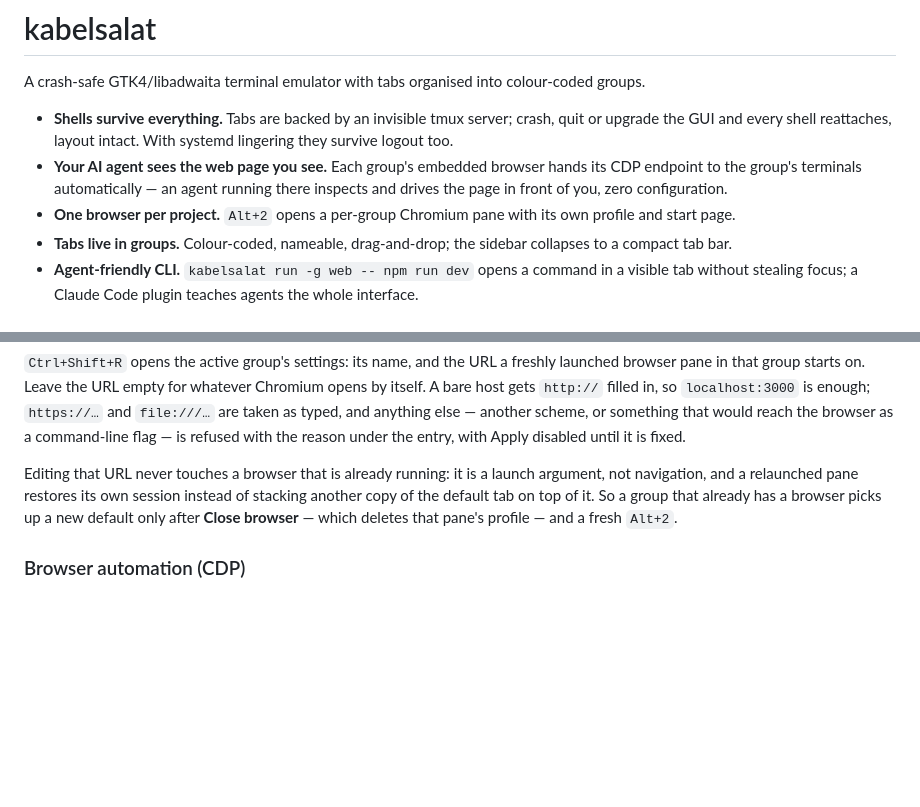
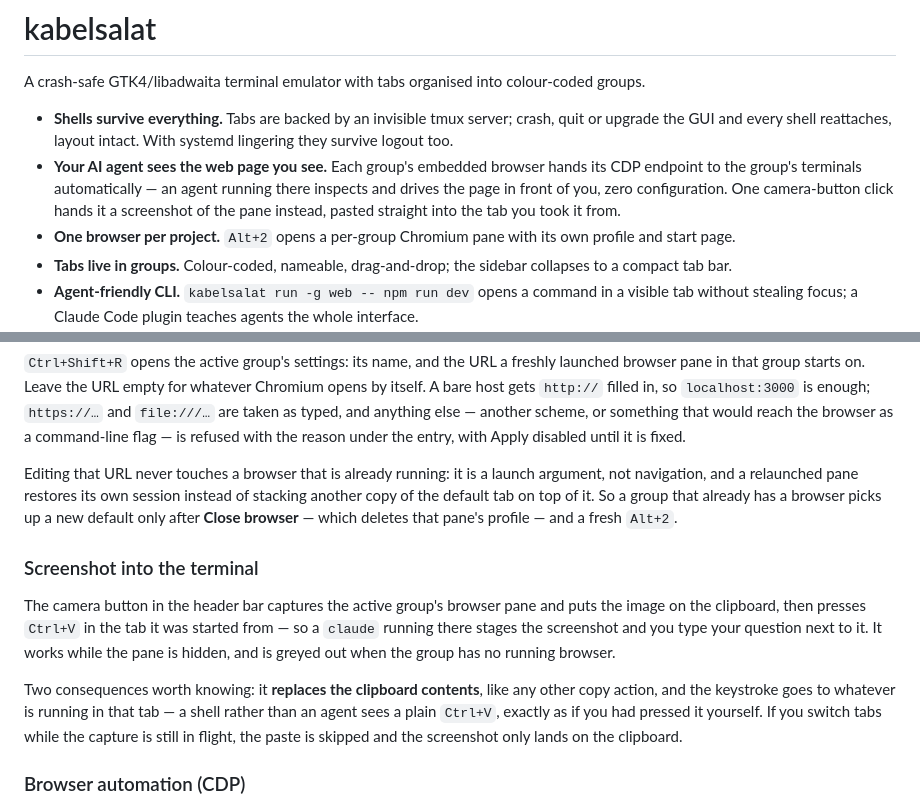
Before and after one commit to ThePixelPilgrim/kabelsalat, a Markdown page: README.md, 2 parts joined by grey strips. GitHub-like rendering; blank space fills up the shorter version.

Commit message:
README: document the screenshot button

```diff
--- a/README.md
+++ b/README.md
@@ -9,7 +9,8 @@ colour-coded groups.
 - **Your AI agent sees the web page you see.** Each group's embedded browser
   hands its CDP endpoint to the group's terminals automatically — an agent
   running there inspects and drives the page in front of you, zero
-  configuration.
+  configuration. One camera-button click hands it a screenshot of the pane
+  instead, pasted straight into the tab you took it from.
 - **One browser per project.** `Alt+2` opens a per-group Chromium pane with
   its own profile and start page.
 - **Tabs live in groups.** Colour-coded, nameable, drag-and-drop; the
@@ -152,6 +153,20 @@ of stacking another copy of the default tab on top of it. So a group that
 already has a browser picks up a new default only after **Close browser** —
 which deletes that pane's profile — and a fresh `Alt+2`.
 
+### Screenshot into the terminal
+
+The camera button in the header bar captures the active group's browser pane
+and puts the image on the clipboard, then presses `Ctrl+V` in the tab it was
+started from — so a `claude` running there stages the screenshot and you type
+your question next to it. It works while the pane is hidden, and is greyed out
+when the group has no running browser.
+
+Two consequences worth knowing: it **replaces the clipboard contents**, like
+any other copy action, and the keystroke goes to whatever is running in that
+tab — a shell rather than an agent sees a plain `Ctrl+V`, exactly as if you had
+pressed it yourself. If you switch tabs while the capture is still in flight,
+the paste is skipped and the screenshot only lands on the clipboard.
+
 ### Browser automation (CDP)
 
 Each group's browser exposes an **unauthenticated** Chrome DevTools Protocol
```
